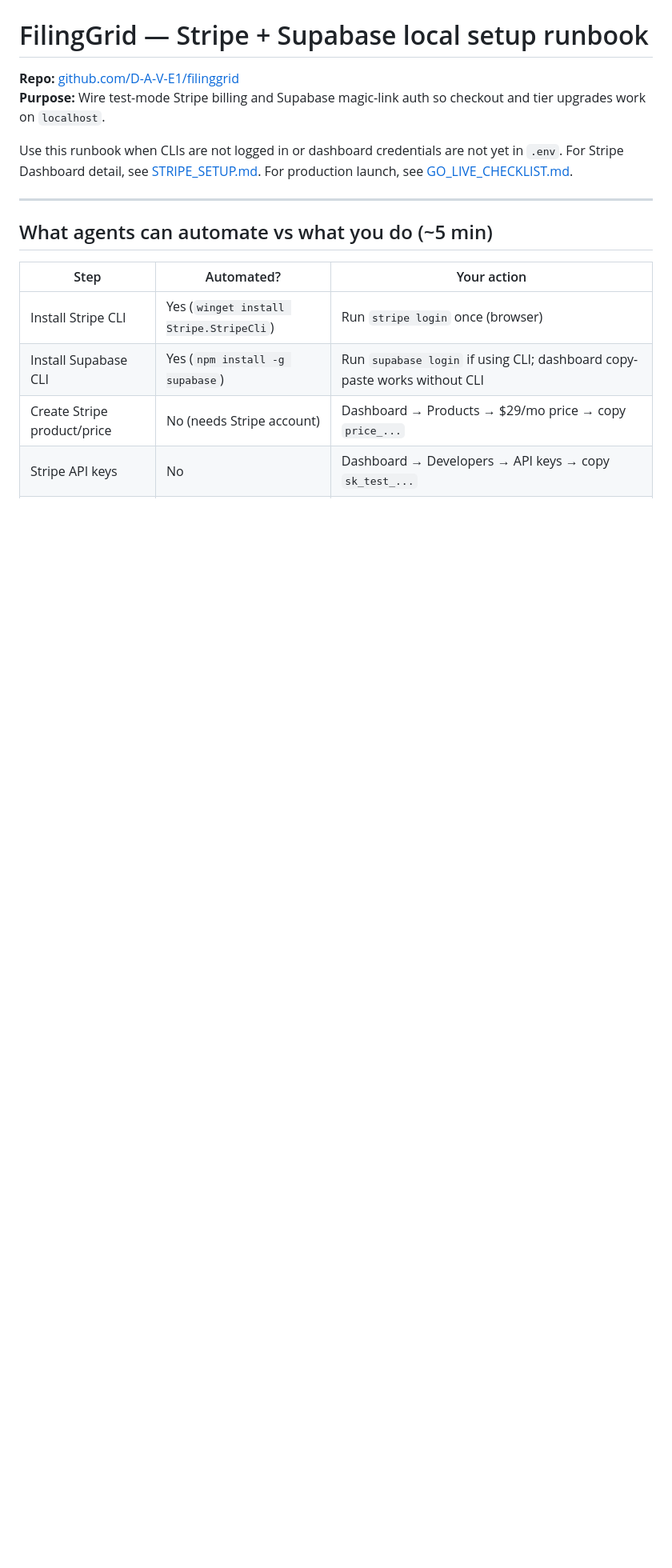
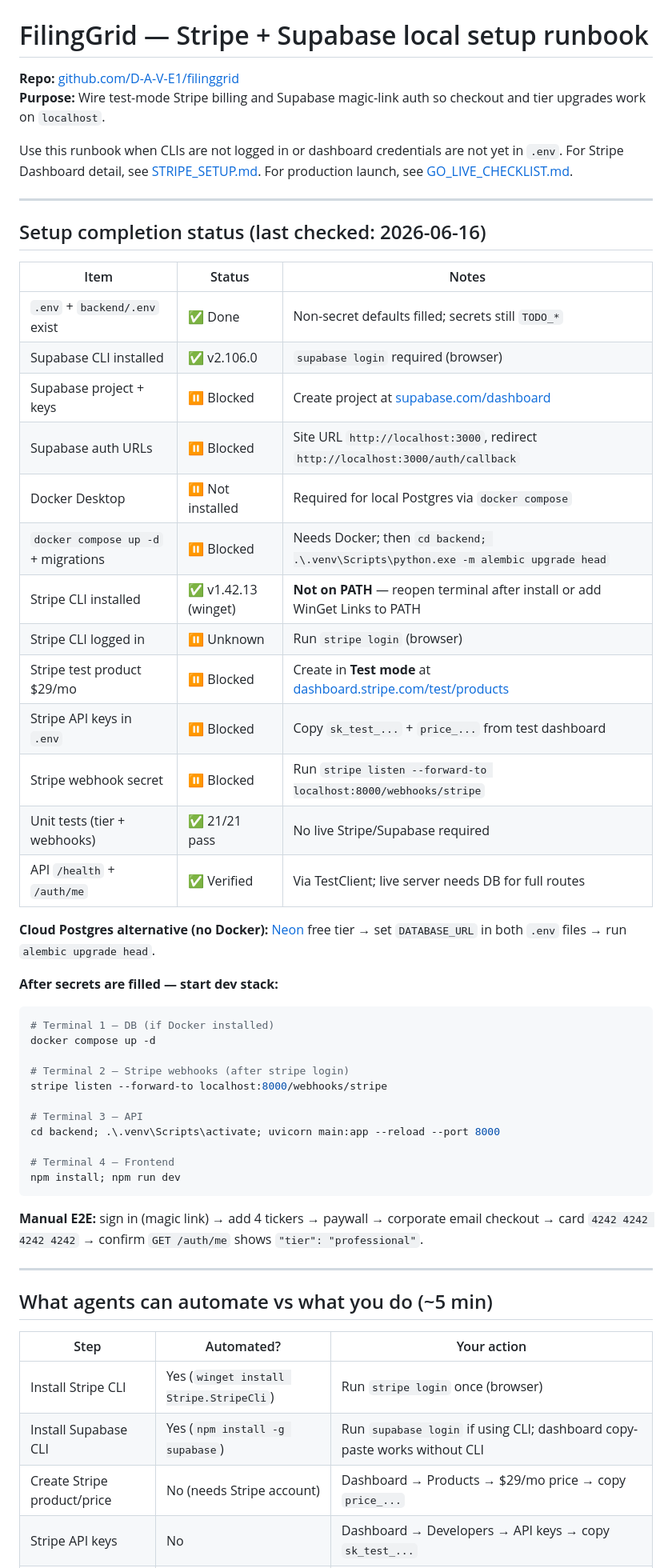
Before and after one commit to D-A-V-E1/filinggrid, a Markdown page: docs/SETUP_RUNBOOK.md, the part around the change. Shown at 80% size. Rendered like a GitHub page; blank space fills up the shorter version.

Commit message:
Add setup completion status checklist to runbook.
Documents what is automated vs blocked for local Stripe, Supabase, and Postgres wiring.

Co-authored-by: Cursor <cursoragent@cursor.com>

````diff
--- a/docs/SETUP_RUNBOOK.md
+++ b/docs/SETUP_RUNBOOK.md
@@ -4,6 +4,46 @@
 **Purpose:** Wire test-mode Stripe billing and Supabase magic-link auth so checkout and tier upgrades work on `localhost`.
 
 Use this runbook when CLIs are not logged in or dashboard credentials are not yet in `.env`. For Stripe Dashboard detail, see [STRIPE_SETUP.md](./STRIPE_SETUP.md). For production launch, see [GO_LIVE_CHECKLIST.md](./GO_LIVE_CHECKLIST.md).
+
+---
+
+## Setup completion status (last checked: 2026-06-16)
+
+| Item | Status | Notes |
+|---|---|---|
+| `.env` + `backend/.env` exist | ✅ Done | Non-secret defaults filled; secrets still `TODO_*` |
+| Supabase CLI installed | ✅ v2.106.0 | `supabase login` required (browser) |
+| Supabase project + keys | ⏸ Blocked | Create project at [supabase.com/dashboard](https://supabase.com/dashboard) |
+| Supabase auth URLs | ⏸ Blocked | Site URL `http://localhost:3000`, redirect `http://localhost:3000/auth/callback` |
+| Docker Desktop | ⏸ Not installed | Required for local Postgres via `docker compose` |
+| `docker compose up -d` + migrations | ⏸ Blocked | Needs Docker; then `cd backend; .\.venv\Scripts\python.exe -m alembic upgrade head` |
+| Stripe CLI installed | ✅ v1.42.13 (winget) | **Not on PATH** — reopen terminal after install or add WinGet Links to PATH |
+| Stripe CLI logged in | ⏸ Unknown | Run `stripe login` (browser) |
+| Stripe test product $29/mo | ⏸ Blocked | Create in **Test mode** at [dashboard.stripe.com/test/products](https://dashboard.stripe.com/test/products) |
+| Stripe API keys in `.env` | ⏸ Blocked | Copy `sk_test_...` + `price_...` from test dashboard |
+| Stripe webhook secret | ⏸ Blocked | Run `stripe listen --forward-to localhost:8000/webhooks/stripe` |
+| Unit tests (tier + webhooks) | ✅ 21/21 pass | No live Stripe/Supabase required |
+| API `/health` + `/auth/me` | ✅ Verified | Via TestClient; live server needs DB for full routes |
+
+**Cloud Postgres alternative (no Docker):** [Neon](https://neon.tech) free tier → set `DATABASE_URL` in both `.env` files → run `alembic upgrade head`.
+
+**After secrets are filled — start dev stack:**
+
+```powershell
+# Terminal 1 — DB (if Docker installed)
+docker compose up -d
+
+# Terminal 2 — Stripe webhooks (after stripe login)
+stripe listen --forward-to localhost:8000/webhooks/stripe
+
+# Terminal 3 — API
+cd backend; .\.venv\Scripts\activate; uvicorn main:app --reload --port 8000
+
+# Terminal 4 — Frontend
+npm install; npm run dev
+```
+
+**Manual E2E:** sign in (magic link) → add 4 tickers → paywall → corporate email checkout → card `4242 4242 4242 4242` → confirm `GET /auth/me` shows `"tier": "professional"`.
 
 ---
 
````
